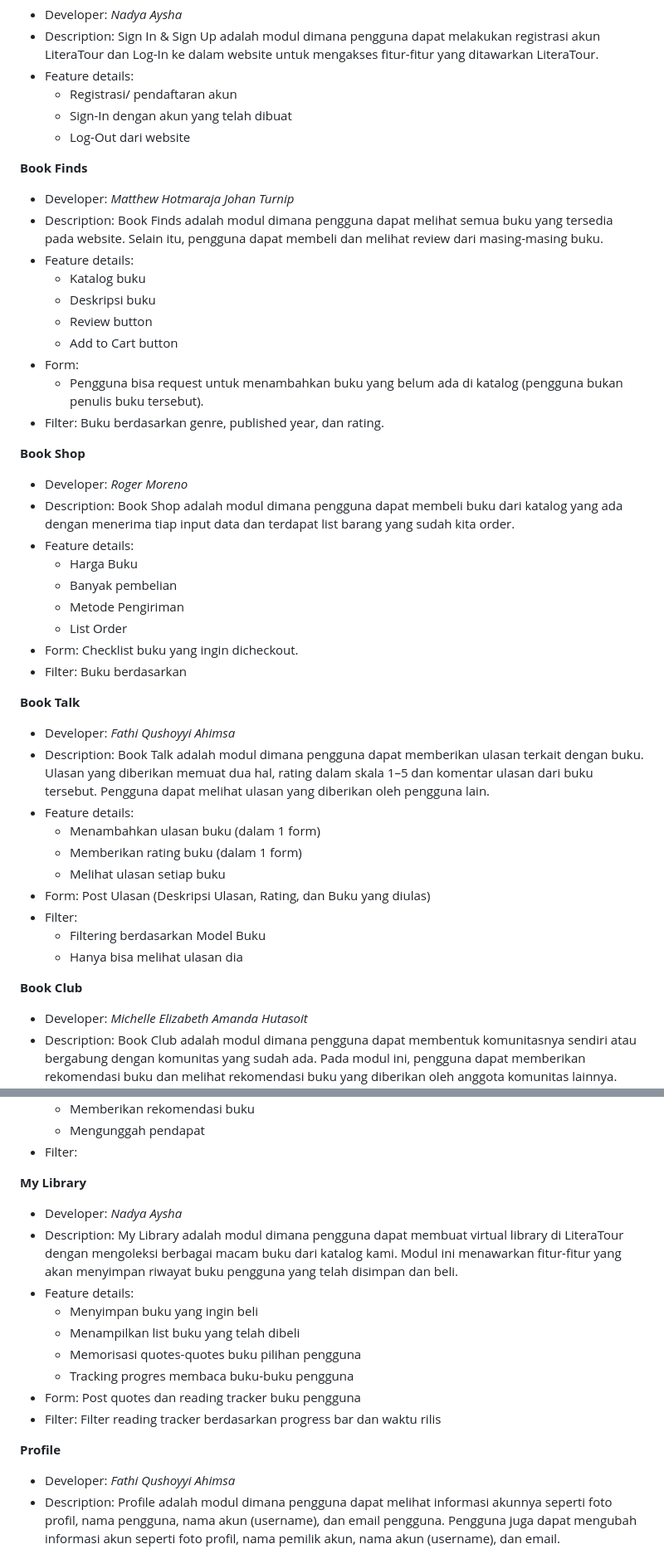
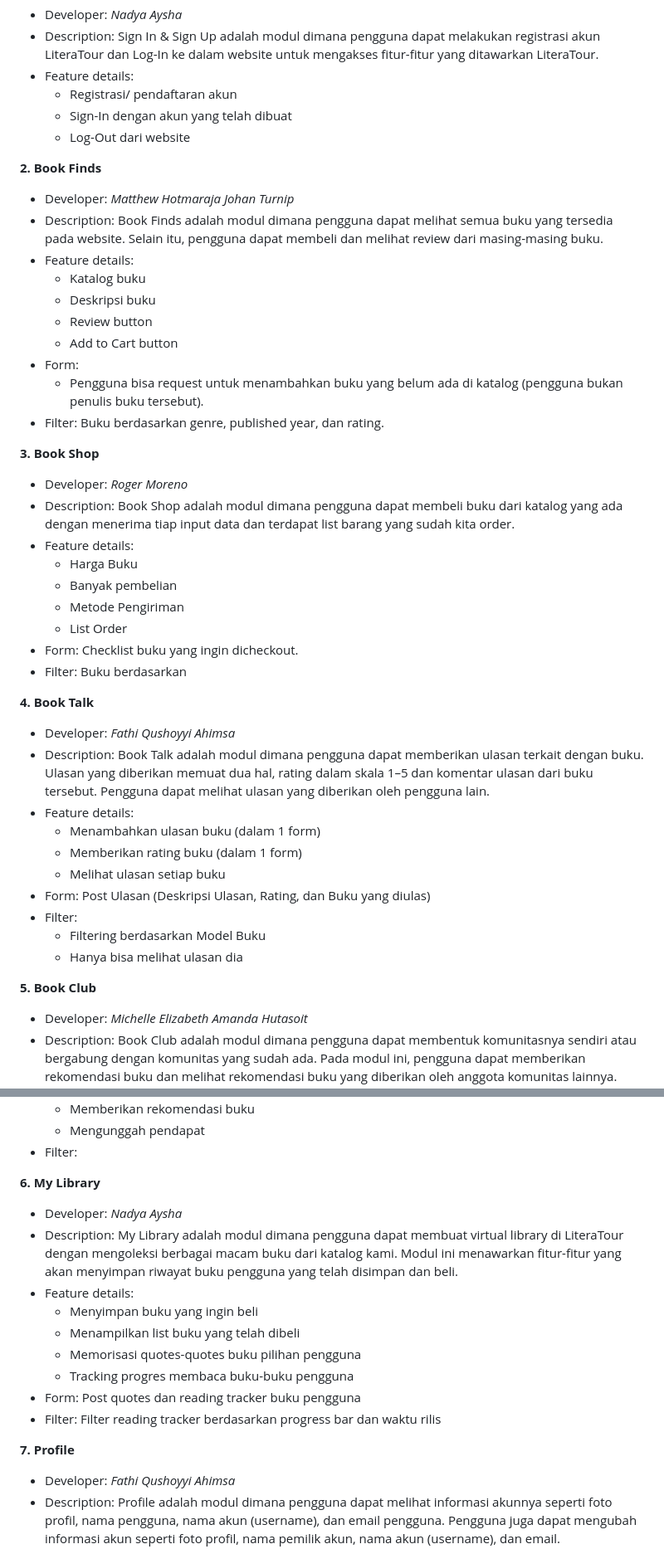
Before and after one commit to PBP-C10/Proyek-UTS, a Markdown page: README.md, 2 parts joined by grey strips. Shown at 83% size. Rendered like a GitHub page.

```diff
--- a/README.md
+++ b/README.md
@@ -24,7 +24,7 @@ Sign In & Sign Up adalah modul dimana pengguna dapat melakukan registrasi akun L
   * Sign-In dengan akun yang telah dibuat
   * Log-Out dari website
 
-**Book Finds**
+**2. Book Finds**
 * Developer: _Matthew Hotmaraja Johan Turnip_
 * Description:
 Book Finds adalah modul dimana pengguna dapat melihat semua buku yang tersedia pada website. Selain itu, pengguna dapat membeli dan melihat review dari masing-masing buku.
@@ -37,7 +37,7 @@ Book Finds adalah modul dimana pengguna dapat melihat semua buku yang tersedia p
   * Pengguna bisa request untuk menambahkan buku yang belum ada di katalog (pengguna bukan penulis buku tersebut).
 * Filter: Buku berdasarkan genre, published year, dan rating.
 
-**Book Shop**
+**3. Book Shop**
 * Developer: _Roger Moreno_
 * Description:
 Book Shop adalah modul dimana pengguna dapat membeli buku dari katalog yang ada dengan menerima tiap input data dan terdapat list barang yang sudah kita order.
@@ -49,7 +49,7 @@ Book Shop adalah modul dimana pengguna dapat membeli buku dari katalog yang ada
 * Form: Checklist buku yang ingin dicheckout.
 * Filter: Buku berdasarkan
 
-**Book Talk**
+**4. Book Talk**
 * Developer: _Fathi Qushoyyi Ahimsa_
 * Description:
 Book Talk adalah modul dimana pengguna dapat memberikan ulasan terkait dengan buku. Ulasan yang diberikan memuat dua hal, rating dalam skala 1–5 dan komentar ulasan dari buku tersebut. Pengguna dapat melihat ulasan yang diberikan oleh pengguna lain.
@@ -62,7 +62,7 @@ Book Talk adalah modul dimana pengguna dapat memberikan ulasan terkait dengan bu
   * Filtering berdasarkan Model Buku
   * Hanya bisa melihat ulasan dia
 
-**Book Club**
+**5. Book Club**
 * Developer: _Michelle Elizabeth Amanda Hutasoit_
 * Description:
 Book Club adalah modul dimana pengguna dapat membentuk komunitasnya sendiri atau bergabung dengan komunitas yang sudah ada. Pada modul ini, pengguna dapat memberikan rekomendasi buku dan melihat rekomendasi buku yang diberikan oleh anggota komunitas lainnya. Anggota komunitas juga dapat memberikan pendapat/berkomunikasi dalam format forum.
@@ -79,7 +79,7 @@ Book Club adalah modul dimana pengguna dapat membentuk komunitasnya sendiri atau
   * Mengunggah pendapat
 * Filter:
 
-**My Library**
+**6. My Library**
 * Developer: _Nadya Aysha_
 * Description:
 My Library adalah modul dimana pengguna dapat membuat virtual library di LiteraTour dengan mengoleksi berbagai macam buku dari katalog kami. Modul ini menawarkan fitur-fitur yang akan menyimpan riwayat buku pengguna yang telah disimpan dan beli.
@@ -91,7 +91,7 @@ My Library adalah modul dimana pengguna dapat membuat virtual library di LiteraT
 * Form: Post quotes dan reading tracker buku pengguna
 * Filter: Filter reading tracker berdasarkan progress bar dan waktu rilis
 
-**Profile**
+**7. Profile**
 * Developer: _Fathi Qushoyyi Ahimsa_
 * Description:
 Profile adalah modul dimana pengguna dapat melihat informasi akunnya seperti foto profil, nama pengguna, nama akun (username), dan email pengguna. Pengguna juga dapat mengubah informasi akun seperti foto profil, nama pemilik akun, nama akun (username), dan email.
```
